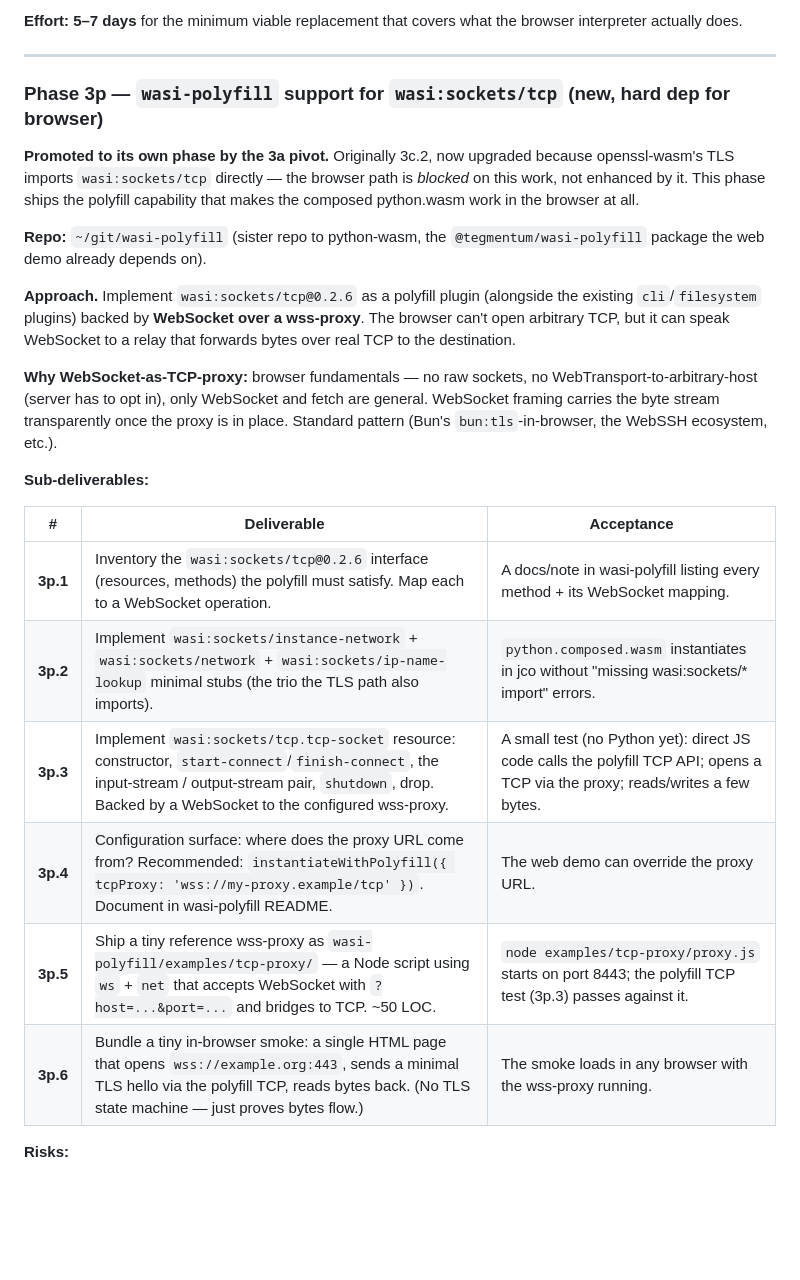
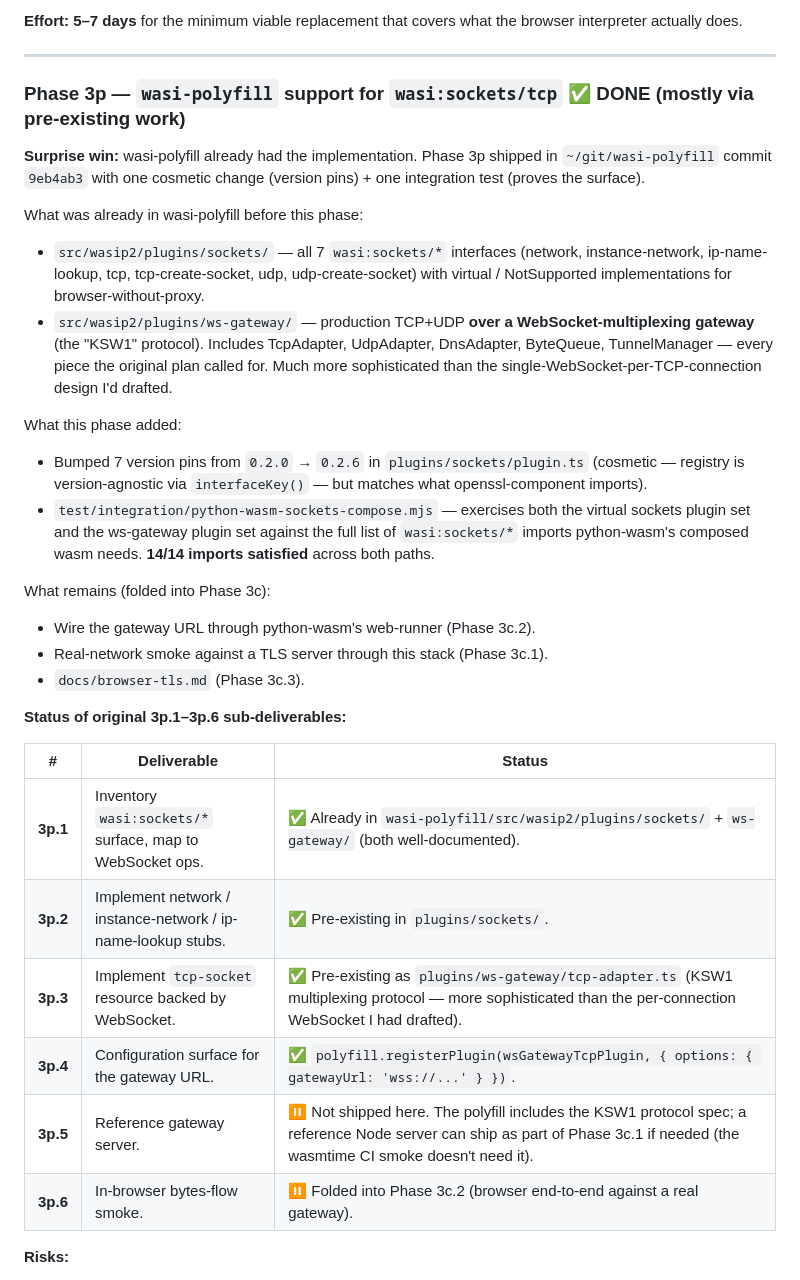
Before and after one commit to tegmentum/python-wasm, a Markdown page: docs/phase-3-tls.md, the part around the change. Drawn GitHub-style; blank space fills up the shorter version.

Commit message:
docs(phase-3p): mark complete — wasi-polyfill already had it (mostly)
Phase 3p shipped in wasi-polyfill commit 9eb4ab3 with two changes:
  - 7-pin cosmetic version bump 0.2.0 -> 0.2.6 in plugins/sockets/plugin.ts
  - new test/integration/python-wasm-sockets-compose.mjs proving the
    14 wasi:sockets/* imports our composed python.wasm needs are all
    satisfied by both the virtual plugin set and the ws-gateway set.

The hard work (the KSW1 WebSocket-multiplexing TCP/UDP gateway protocol)
was already present in src/wasip2/plugins/ws-gateway/ — more sophisticated
than the per-connection wss-proxy I'd drafted in this plan. The interface
registry's interfaceKey() strips version when matching, so the cosmetic
bump doesn't affect correctness for 0.2.0 consumers either.

3p.5 (reference gateway server) and 3p.6 (in-browser bytes-flow smoke)
fold into Phase 3c since they need the python-wasm-side wiring (the
gateway URL passed through web-runner, a real network test).

Phase 3c gets unblocked now.

```diff
--- a/docs/phase-3-tls.md
+++ b/docs/phase-3-tls.md
@@ -529,38 +529,50 @@ the browser interpreter actually does.
 
 ---
 
-### Phase 3p — `wasi-polyfill` support for `wasi:sockets/tcp` (new, hard dep for browser)
+### Phase 3p — `wasi-polyfill` support for `wasi:sockets/tcp` ✅ DONE (mostly via pre-existing work)
 
-**Promoted to its own phase by the 3a pivot.** Originally 3c.2, now upgraded
-because openssl-wasm's TLS imports `wasi:sockets/tcp` directly — the
-browser path is *blocked* on this work, not enhanced by it. This phase ships
-the polyfill capability that makes the composed python.wasm work in the
-browser at all.
+**Surprise win:** wasi-polyfill already had the implementation. Phase 3p
+shipped in `~/git/wasi-polyfill` commit `9eb4ab3` with one cosmetic change
+(version pins) + one integration test (proves the surface).
 
-**Repo:** `~/git/wasi-polyfill` (sister repo to python-wasm, the
-`@tegmentum/wasi-polyfill` package the web demo already depends on).
+What was already in wasi-polyfill before this phase:
 
-**Approach.** Implement `wasi:sockets/tcp@0.2.6` as a polyfill plugin
-(alongside the existing `cli`/`filesystem` plugins) backed by **WebSocket
-over a wss-proxy**. The browser can't open arbitrary TCP, but it can speak
-WebSocket to a relay that forwards bytes over real TCP to the destination.
+- `src/wasip2/plugins/sockets/` — all 7 `wasi:sockets/*` interfaces
+  (network, instance-network, ip-name-lookup, tcp, tcp-create-socket, udp,
+  udp-create-socket) with virtual / NotSupported implementations for
+  browser-without-proxy.
+- `src/wasip2/plugins/ws-gateway/` — production TCP+UDP **over a
+  WebSocket-multiplexing gateway** (the "KSW1" protocol). Includes
+  TcpAdapter, UdpAdapter, DnsAdapter, ByteQueue, TunnelManager — every
+  piece the original plan called for. Much more sophisticated than the
+  single-WebSocket-per-TCP-connection design I'd drafted.
 
-**Why WebSocket-as-TCP-proxy:** browser fundamentals — no raw sockets, no
-WebTransport-to-arbitrary-host (server has to opt in), only WebSocket and
-fetch are general. WebSocket framing carries the byte stream transparently
-once the proxy is in place. Standard pattern (Bun's `bun:tls`-in-browser,
-the WebSSH ecosystem, etc.).
+What this phase added:
 
-**Sub-deliverables:**
+- Bumped 7 version pins from `0.2.0` → `0.2.6` in `plugins/sockets/plugin.ts`
+  (cosmetic — registry is version-agnostic via `interfaceKey()` — but matches
+  what openssl-component imports).
+- `test/integration/python-wasm-sockets-compose.mjs` — exercises both the
+  virtual sockets plugin set and the ws-gateway plugin set against the
+  full list of `wasi:sockets/*` imports python-wasm's composed wasm needs.
+  **14/14 imports satisfied** across both paths.
 
-| # | Deliverable | Acceptance |
+What remains (folded into Phase 3c):
+
+- Wire the gateway URL through python-wasm's web-runner (Phase 3c.2).
+- Real-network smoke against a TLS server through this stack (Phase 3c.1).
+- `docs/browser-tls.md` (Phase 3c.3).
+
+**Status of original 3p.1–3p.6 sub-deliverables:**
+
+| # | Deliverable | Status |
 |---|---|---|
-| **3p.1** | Inventory the `wasi:sockets/tcp@0.2.6` interface (resources, methods) the polyfill must satisfy. Map each to a WebSocket operation. | A docs/note in wasi-polyfill listing every method + its WebSocket mapping. |
-| **3p.2** | Implement `wasi:sockets/instance-network` + `wasi:sockets/network` + `wasi:sockets/ip-name-lookup` minimal stubs (the trio the TLS path also imports). | `python.composed.wasm` instantiates in jco without "missing wasi:sockets/* import" errors. |
-| **3p.3** | Implement `wasi:sockets/tcp.tcp-socket` resource: constructor, `start-connect`/`finish-connect`, the input-stream / output-stream pair, `shutdown`, drop. Backed by a WebSocket to the configured wss-proxy. | A small test (no Python yet): direct JS code calls the polyfill TCP API; opens a TCP via the proxy; reads/writes a few bytes. |
-| **3p.4** | Configuration surface: where does the proxy URL come from? Recommended: `instantiateWithPolyfill({ tcpProxy: 'wss://my-proxy.example/tcp' })`. Document in wasi-polyfill README. | The web demo can override the proxy URL. |
-| **3p.5** | Ship a tiny reference wss-proxy as `wasi-polyfill/examples/tcp-proxy/` — a Node script using `ws` + `net` that accepts WebSocket with `?host=...&port=...` and bridges to TCP. ~50 LOC. | `node examples/tcp-proxy/proxy.js` starts on port 8443; the polyfill TCP test (3p.3) passes against it. |
-| **3p.6** | Bundle a tiny in-browser smoke: a single HTML page that opens `wss://example.org:443`, sends a minimal TLS hello via the polyfill TCP, reads bytes back. (No TLS state machine — just proves bytes flow.) | The smoke loads in any browser with the wss-proxy running. |
+| **3p.1** | Inventory `wasi:sockets/*` surface, map to WebSocket ops. | ✅ Already in `wasi-polyfill/src/wasip2/plugins/sockets/` + `ws-gateway/` (both well-documented). |
+| **3p.2** | Implement network / instance-network / ip-name-lookup stubs. | ✅ Pre-existing in `plugins/sockets/`. |
+| **3p.3** | Implement `tcp-socket` resource backed by WebSocket. | ✅ Pre-existing as `plugins/ws-gateway/tcp-adapter.ts` (KSW1 multiplexing protocol — more sophisticated than the per-connection WebSocket I had drafted). |
+| **3p.4** | Configuration surface for the gateway URL. | ✅ `polyfill.registerPlugin(wsGatewayTcpPlugin, { options: { gatewayUrl: 'wss://...' } })`. |
+| **3p.5** | Reference gateway server. | ⏸ Not shipped here. The polyfill includes the KSW1 protocol spec; a reference Node server can ship as part of Phase 3c.1 if needed (the wasmtime CI smoke doesn't need it). |
+| **3p.6** | In-browser bytes-flow smoke. | ⏸ Folded into Phase 3c.2 (browser end-to-end against a real gateway). |
 
 **Risks:**
 
```
